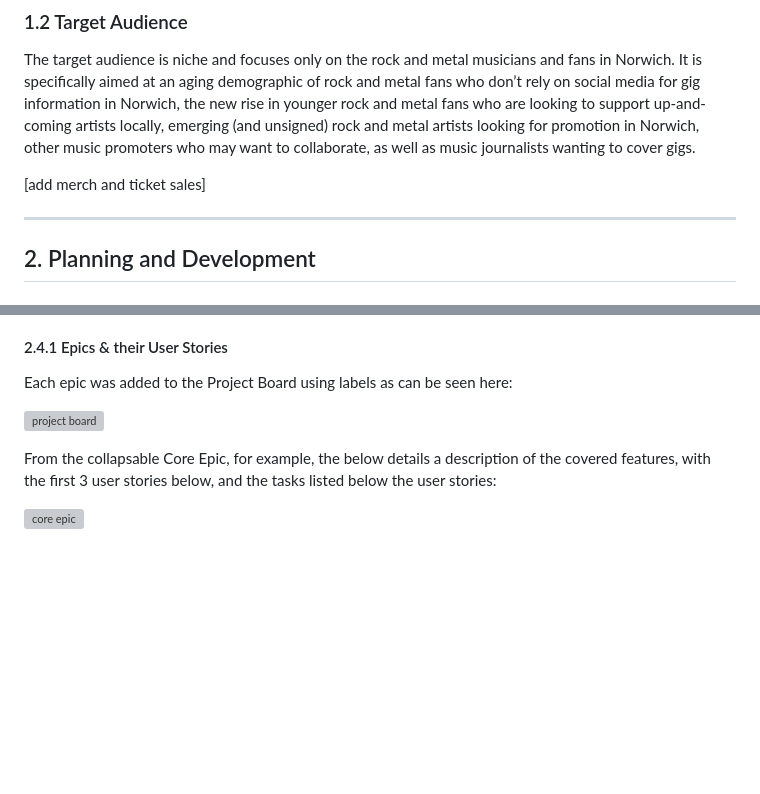
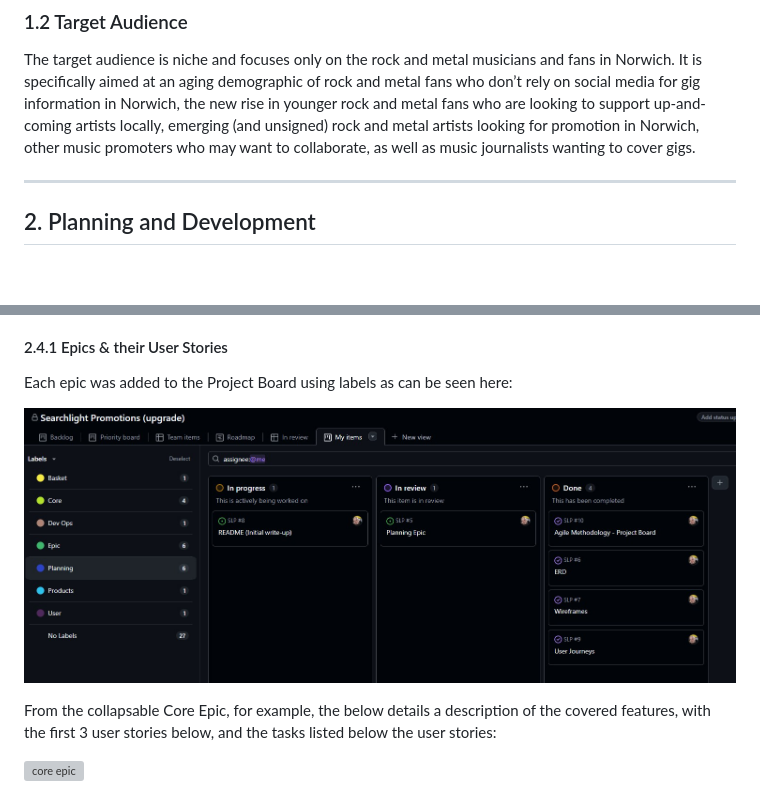
Before and after one commit to AxdeKlerk/SLP, a Markdown page: README.md, 2 parts joined by grey strips. GitHub-like rendering; pictures changed too: DOCS/images/project-labels.jpg (added); blank space fills up the shorter version; grey boxes are pictures that could not be loaded.

Commit message:
Final touches to README.md for submission and mentor checking

```diff
--- a/README.md
+++ b/README.md
@@ -152,8 +152,6 @@ The goal of the upgrade is to bring the project to the same level of development
 
 The target audience is niche and focuses only on the rock and metal musicians and fans in Norwich. It is specifically aimed at an aging demographic of rock and metal fans who don’t rely on social media for gig information in Norwich, the new rise in younger rock and metal fans who are looking to support up-and-coming artists locally, emerging (and unsigned) rock and metal artists looking for promotion in Norwich, other music promoters who may want to collaborate, as well as music journalists wanting to cover gigs.
 
-[add merch and ticket sales]
-
 ---
 
 ## 2. Planning and Development
@@ -248,7 +246,7 @@ The project was created in *[Github](https://github.com/users/AxdeKlerk/projects
 
 Each epic was added to the Project Board using labels as can be seen here:
 
-![project board](DOCS/images/project-board-v2.jpg)
+![project board labels](DOCS/images/project-labels.jpg)
 
 From the collapsable Core Epic, for example, the below details a description of the covered features, with the first 3 user stories below, and the tasks listed below the user stories:
 
```
Also changed, not shown: other parts of README.md (+30 -10 lines).
